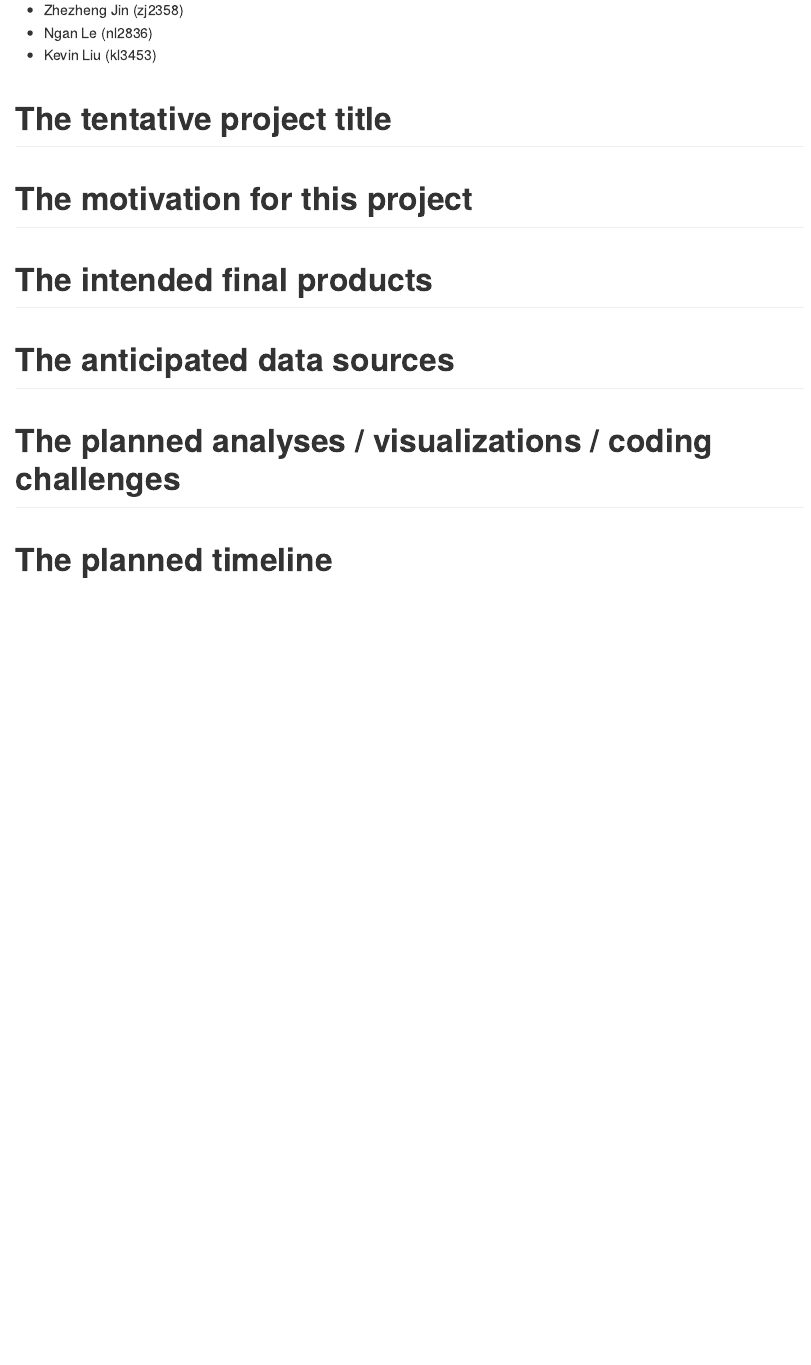
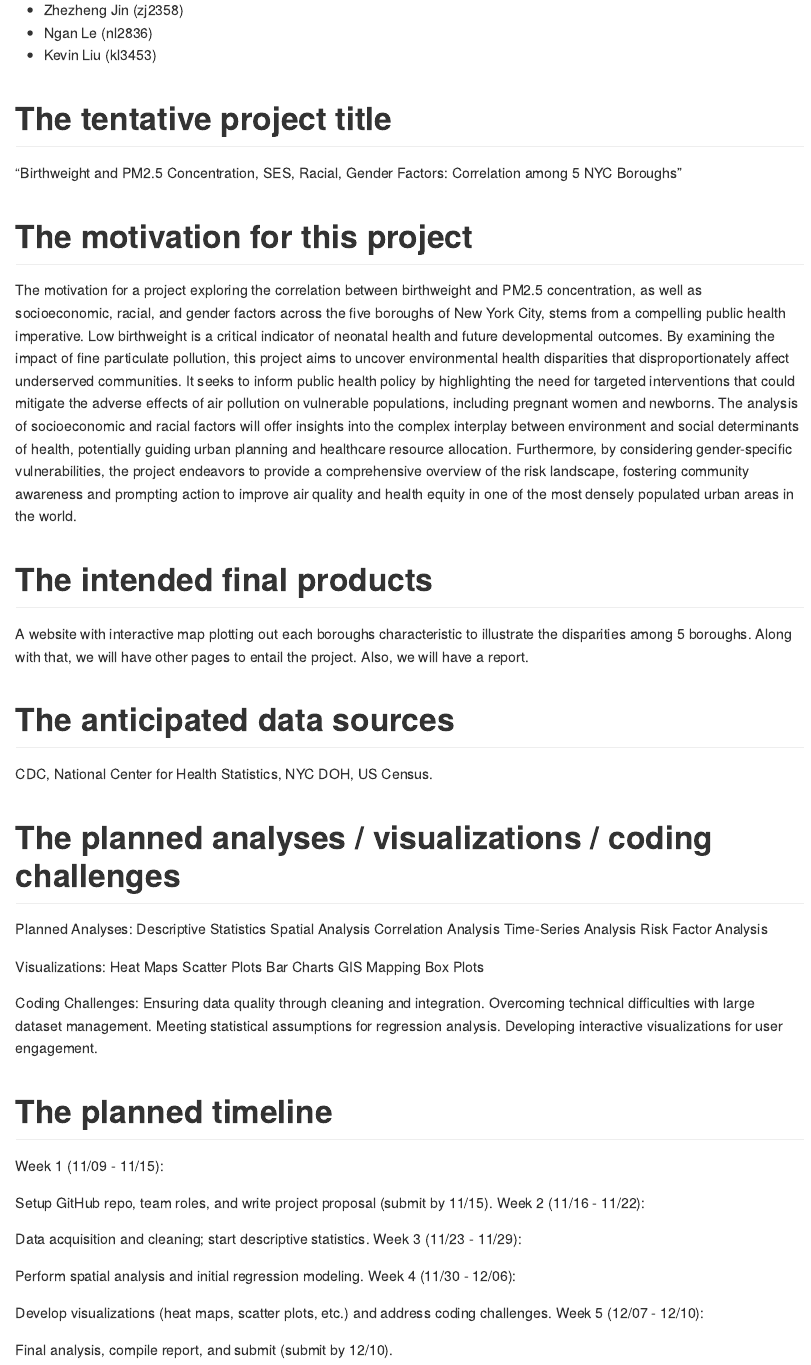
Before and after one commit to duong-nguyen-54/final_proposal, an R Markdown document (proposal.Rmd): the page in a window 1100 px wide, from 270 px down. The pictures show the output file proposal.md that the author committed with the source, drawn offline in the style of GitHub.

Commit message:
proposal

```diff
--- a/proposal.Rmd
+++ b/proposal.Rmd
@@ -13,18 +13,52 @@ output: github_document
 - Kevin Liu (kl3453)
 
 # The tentative project title
-
+"Birthweight and PM2.5 Concentration, SES, Racial, Gender Factors: Correlation among 5 NYC Boroughs"
 
 # The motivation for this project
-
+The motivation for a project exploring the correlation between birthweight and PM2.5 concentration, as well as socioeconomic, racial, and gender factors across the five boroughs of New York City, stems from a compelling public health imperative. Low birthweight is a critical indicator of neonatal health and future developmental outcomes. By examining the impact of fine particulate pollution, this project aims to uncover environmental health disparities that disproportionately affect underserved communities. It seeks to inform public health policy by highlighting the need for targeted interventions that could mitigate the adverse effects of air pollution on vulnerable populations, including pregnant women and newborns. The analysis of socioeconomic and racial factors will offer insights into the complex interplay between environment and social determinants of health, potentially guiding urban planning and healthcare resource allocation. Furthermore, by considering gender-specific vulnerabilities, the project endeavors to provide a comprehensive overview of the risk landscape, fostering community awareness and prompting action to improve air quality and health equity in one of the most densely populated urban areas in the world.
 
 # The intended final products
-
+A website with interactive map plotting out each boroughs characteristic to illustrate the disparities among 5 boroughs. Along with that, we will have other pages to entail the project. Also, we will have a report.
 
 # The anticipated data sources
-
+CDC, National Center for Health Statistics, NYC DOH, US Census.
 
 # The planned analyses / visualizations / coding challenges
+Planned Analyses:
+Descriptive Statistics
+Spatial Analysis
+Correlation Analysis
+Time-Series Analysis
+Risk Factor Analysis
 
+Visualizations:
+Heat Maps
+Scatter Plots
+Bar Charts
+GIS Mapping
+Box Plots
+
+Coding Challenges:
+Ensuring data quality through cleaning and integration.
+Overcoming technical difficulties with large dataset management.
+Meeting statistical assumptions for regression analysis.
+Developing interactive visualizations for user engagement.
 
 # The planned timeline
+
+Week 1 (11/09 - 11/15):
+
+Setup GitHub repo, team roles, and write project proposal (submit by 11/15).
+Week 2 (11/16 - 11/22):
+
+Data acquisition and cleaning; start descriptive statistics.
+Week 3 (11/23 - 11/29):
+
+Perform spatial analysis and initial regression modeling.
+Week 4 (11/30 - 12/06):
+
+Develop visualizations (heat maps, scatter plots, etc.) and address coding challenges.
+Week 5 (12/07 - 12/10):
+
+Final analysis, compile report, and submit (submit by 12/10).
```
Also changed, not shown: proposal.md.
